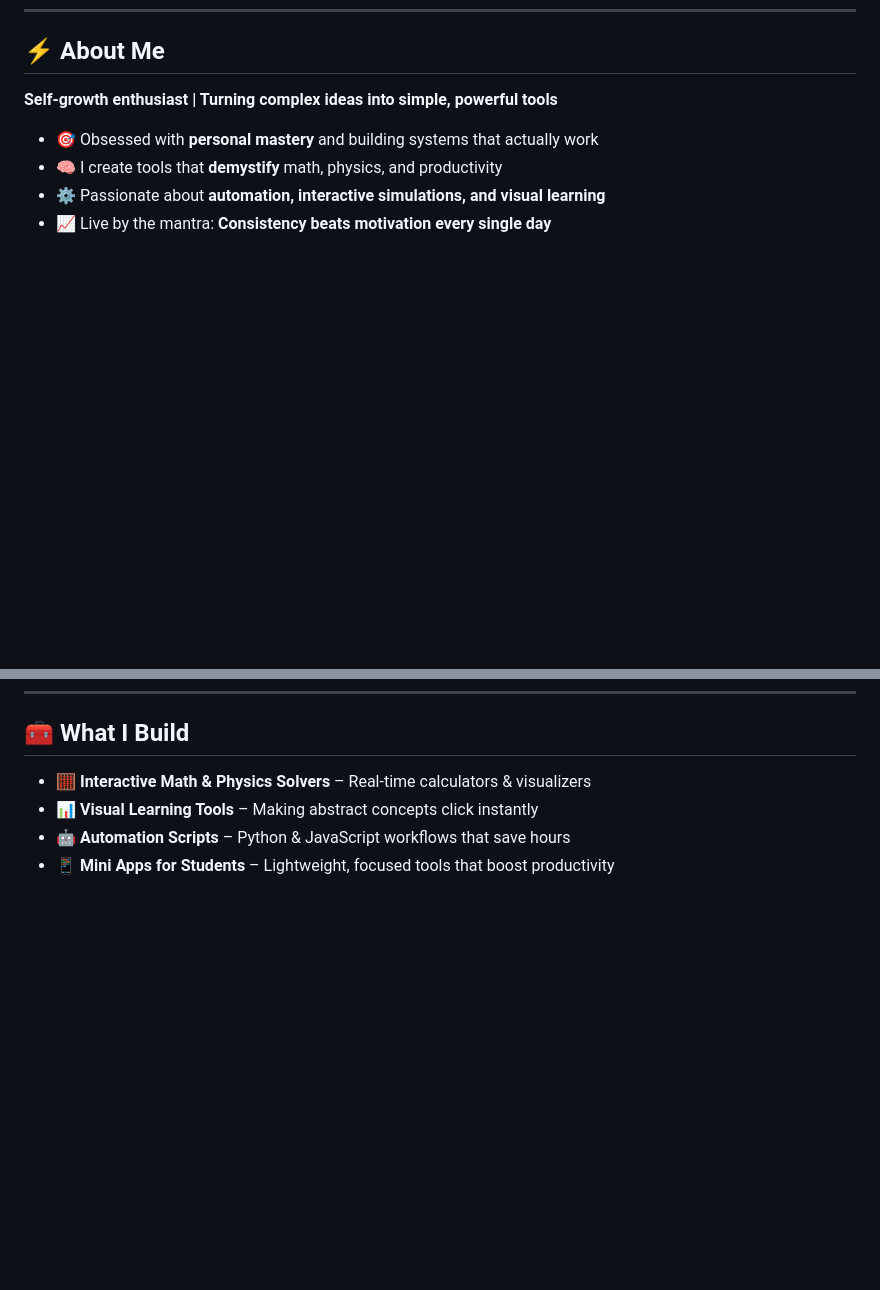
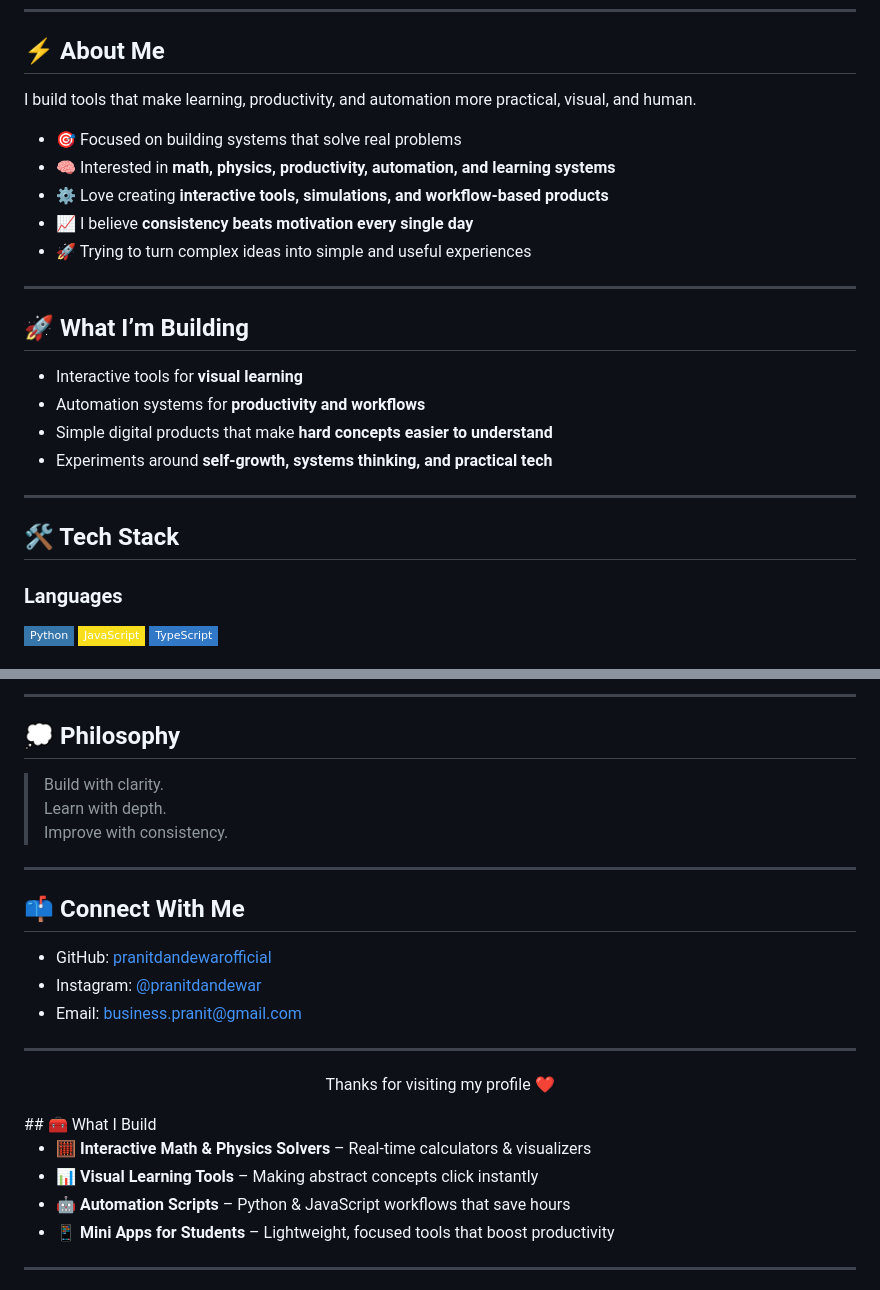
Before and after one commit to pranitdandewarofficial/pranitdandewarofficial, a Markdown page: README.md, 2 parts joined by grey strips. Rendered like a GitHub page; badges without logos; blank space fills up the shorter version.

```diff
--- a/README.md
+++ b/README.md
@@ -17,12 +21,31 @@
 
 ## ⚡ About Me
 
-**Self-growth enthusiast | Turning complex ideas into simple, powerful tools**
+I build tools that make learning, productivity, and automation more practical, visual, and human.
 
-- 🎯 Obsessed with **personal mastery** and building systems that actually work
-- 🧠 I create tools that **demystify** math, physics, and productivity
-- ⚙️ Passionate about **automation, interactive simulations, and visual learning**
-- 📈 Live by the mantra: **Consistency beats motivation every single day**
+- 🎯 Focused on building systems that solve real problems
+- 🧠 Interested in **math, physics, productivity, automation, and learning systems**
+- ⚙️ Love creating **interactive tools, simulations, and workflow-based products**
+- 📈 I believe **consistency beats motivation every single day**
+- 🚀 Trying to turn complex ideas into simple and useful experiences
 
 ---
 
+## 🚀 What I’m Building
+
+- Interactive tools for **visual learning**
+- Automation systems for **productivity and workflows**
+- Simple digital products that make **hard concepts easier to understand**
+- Experiments around **self-growth, systems thinking, and practical tech**
+
+---
+
+## 🛠 Tech Stack
+
+### Languages
+<p>
+  <img src="https://img.shields.io/badge/Python-3776AB?logo=python&logoColor=white&style=flat-square" />
+  <img src="https://img.shields.io/badge/JavaScript-F7DF1E?logo=javascript&logoColor=black&style=flat-square" />
+  <img src="https://img.shields.io/badge/TypeScript-3178C6?logo=typescript&logoColor=white&style=flat-square" />
+</p>
+
@@ -29,3 +148,24 @@
+---
+
+## 💭 Philosophy
+
+> Build with clarity.
+> Learn with depth.
+> Improve with consistency.
+
+---
+
+## 📫 Connect With Me
+
+- GitHub: [pranitdandewarofficial](https://github.com/pranitdandewarofficial)
+- Instagram: [@pranitdandewar](https://www.instagram.com/pranitdandewar)
+- Email: [business.pranit@gmail.com](mailto:business.pranit@gmail.com)
+
+---
+
+<p align="center">
+  Thanks for visiting my profile ❤️
+</p>
 ## 🧰 What I Build
 
 - 🧮 **Interactive Math & Physics Solvers** – Real-time calculators & visualizers
```
Also changed, not shown: other parts of README.md (+104 -4 lines).
